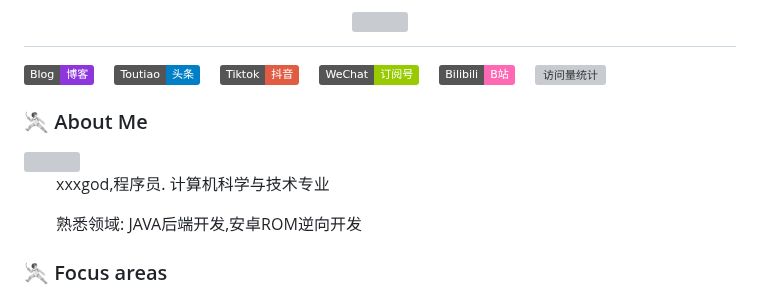
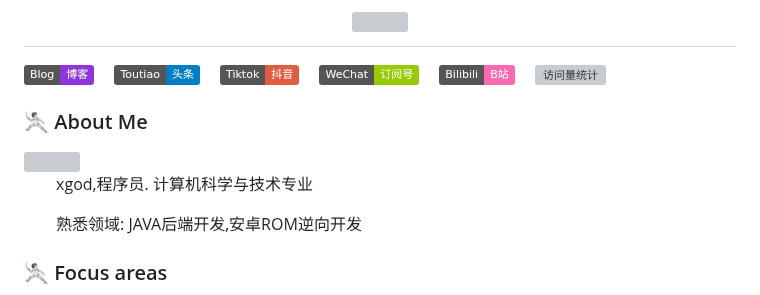
Before and after one commit to xxxgod/xxxgod, a Markdown page: README.md, the part around one of its changes. Drawn GitHub-style; badges without logos; grey boxes are pictures that could not be loaded.

```diff
--- a/README.md
+++ b/README.md
@@ -15,7 +15,7 @@
 
 ### 🤺 About Me
 <img align="right" width="88" src="https://cdn.jsdelivr.net/gh/sun0225SUN/sun0225SUN/assets/images/jobs.png" />
-<p>&emsp;&emsp;xxxgod,程序员. 计算机科学与技术专业</p>
+<p>&emsp;&emsp;xgod,程序员. 计算机科学与技术专业</p>
 <p>&emsp;&emsp;熟悉领域: JAVA后端开发,安卓ROM逆向开发</p>
 
  ### 🤺 Focus areas
```
Also changed, not shown: other parts of README.md (+1 -1 lines).
